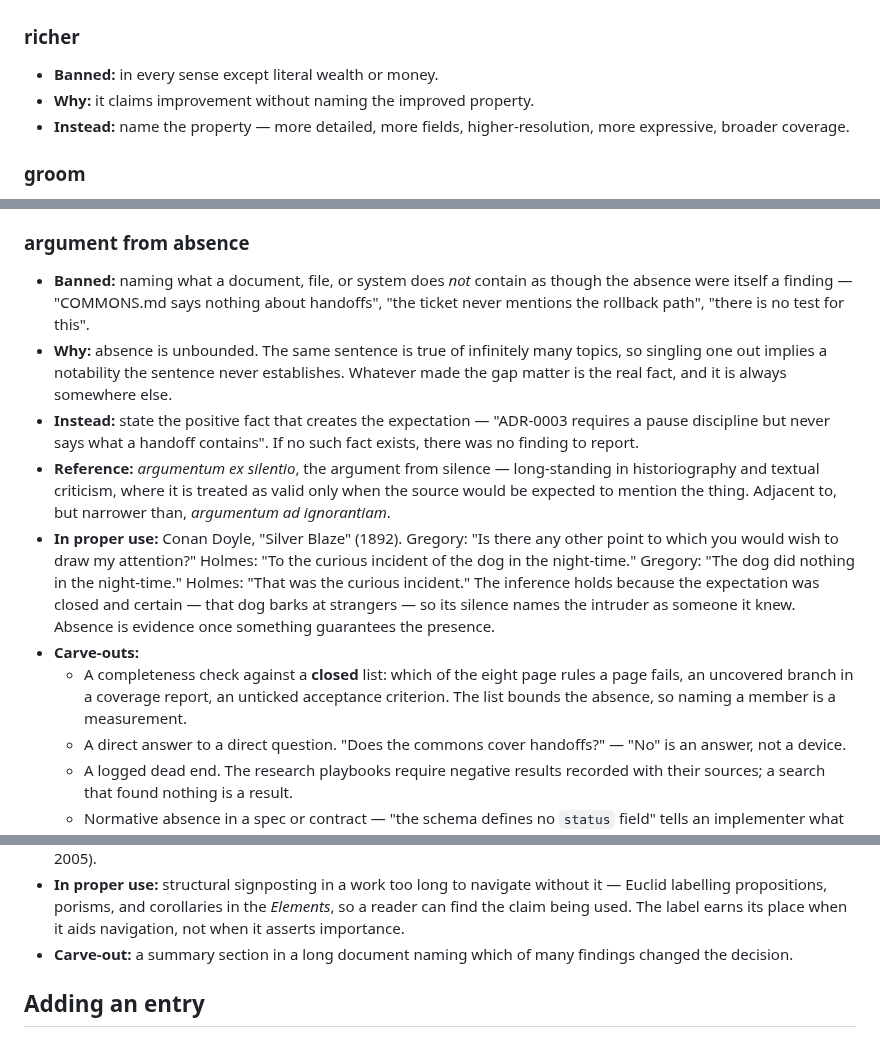
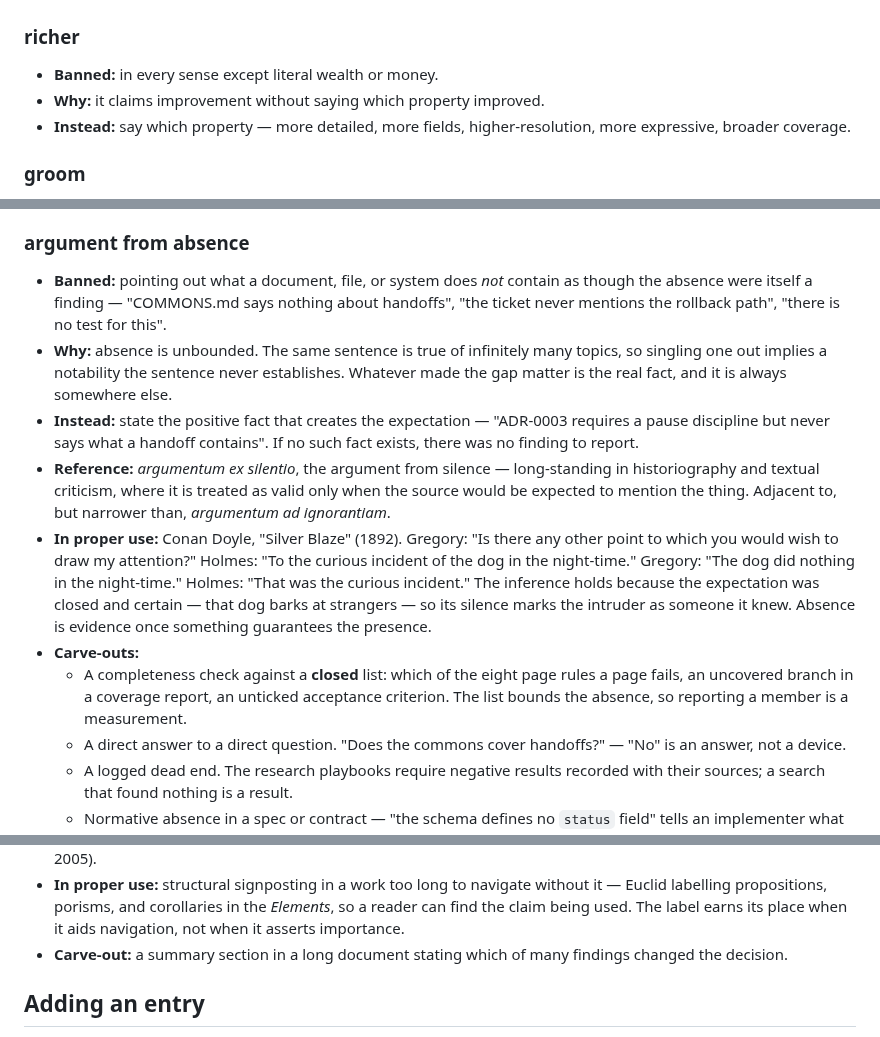
Before and after one commit to doolin/dave-skills, a Markdown page: skills/banned-words/SKILL.md, 3 parts joined by grey strips. Drawn GitHub-style.

```diff
--- a/skills/banned-words/SKILL.md
+++ b/skills/banned-words/SKILL.md
@@ -30,9 +30,9 @@ Ground rules:
 ### richer
 
 - **Banned:** in every sense except literal wealth or money.
-- **Why:** it claims improvement without naming the improved
-  property.
-- **Instead:** name the property — more detailed, more fields,
+- **Why:** it claims improvement without saying which property
+  improved.
+- **Instead:** say which property — more detailed, more fields,
   higher-resolution, more expressive, broader coverage.
 
 ### groom
@@ -149,8 +165,8 @@ Ground rules:
 
 ### argument from absence
 
-- **Banned:** naming what a document, file, or system does *not*
-  contain as though the absence were itself a finding —
+- **Banned:** pointing out what a document, file, or system
+  does *not* contain as though the absence were itself a finding —
   "COMMONS.md says nothing about handoffs", "the ticket never
   mentions the rollback path", "there is no test for this".
 - **Why:** absence is unbounded. The same sentence is true of
@@ -172,13 +188,13 @@ Ground rules:
   night-time." Gregory: "The dog did nothing in the night-time."
   Holmes: "That was the curious incident." The inference holds
   because the expectation was closed and certain — that dog barks
-  at strangers — so its silence names the intruder as someone it
+  at strangers — so its silence marks the intruder as someone it
   knew. Absence is evidence once something guarantees the presence.
 - **Carve-outs:**
   - A completeness check against a **closed** list: which of the
     eight page rules a page fails, an uncovered branch in a
     coverage report, an unticked acceptance criterion. The list
-    bounds the absence, so naming a member is a measurement.
+    bounds the absence, so reporting a member is a measurement.
   - A direct answer to a direct question. "Does the commons cover
     handoffs?" — "No" is an answer, not a device.
   - A logged dead end. The research playbooks require negative
@@ -247,8 +263,8 @@ up into a list above. Same fields.
   and corollaries in the *Elements*, so a reader can find the
   claim being used. The label earns its place when it aids
   navigation, not when it asserts importance.
-- **Carve-out:** a summary section in a long document naming which
-  of many findings changed the decision.
+- **Carve-out:** a summary section in a long document stating
+  which of many findings changed the decision.
 
 ## Adding an entry
 
```
Also changed, not shown: other parts of skills/banned-words/SKILL.md (+27 -11 lines).
